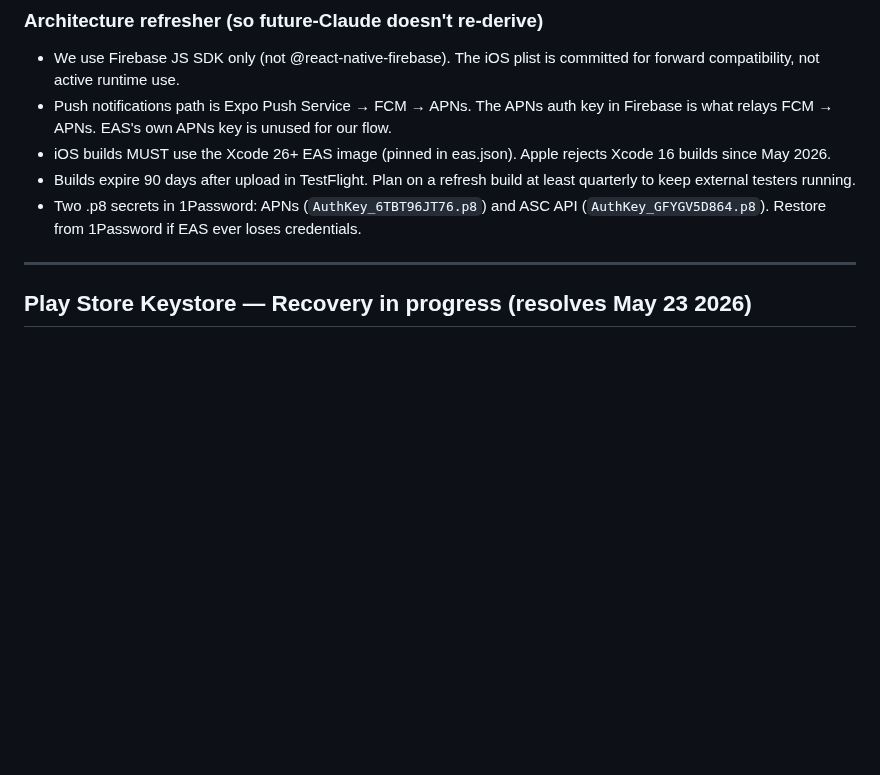
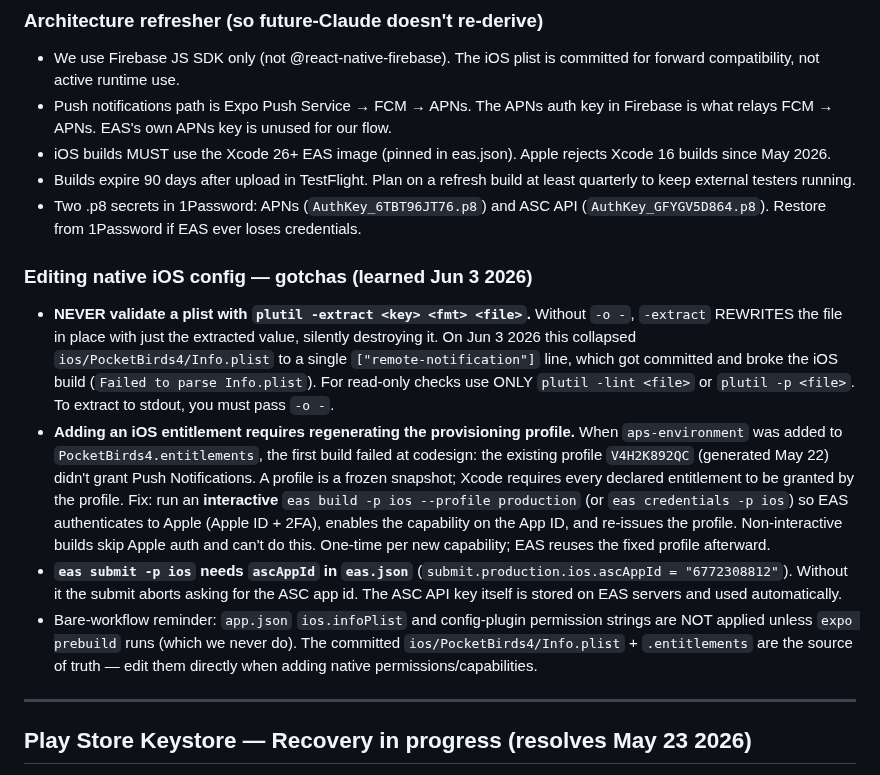
Before and after one commit to akeats97/PocketBirdsMVP, a Markdown page: CLAUDE.md, the part around the change. Rendered like a GitHub page; blank space fills up the shorter version.

Commit message:
Document native iOS config gotchas (plutil, profile regen, ascAppId)
Co-Authored-By: Claude Opus 4.8 (1M context) <noreply@anthropic.com>

```diff
--- a/CLAUDE.md
+++ b/CLAUDE.md
@@ -194,6 +194,13 @@ Goal: ship PocketBirds to friends' iPhones via TestFlight. Bundle ID `com.akeats
 - Builds expire 90 days after upload in TestFlight. Plan on a refresh build at least quarterly to keep external testers running.
 - Two .p8 secrets in 1Password: APNs (`AuthKey_6TBT96JT76.p8`) and ASC API (`AuthKey_GFYGV5D864.p8`). Restore from 1Password if EAS ever loses credentials.
 
+### Editing native iOS config — gotchas (learned Jun 3 2026)
+
+- **NEVER validate a plist with `plutil -extract <key> <fmt> <file>`.** Without `-o -`, `-extract` REWRITES the file in place with just the extracted value, silently destroying it. On Jun 3 2026 this collapsed `ios/PocketBirds4/Info.plist` to a single `["remote-notification"]` line, which got committed and broke the iOS build (`Failed to parse Info.plist`). For read-only checks use ONLY `plutil -lint <file>` or `plutil -p <file>`. To extract to stdout, you must pass `-o -`.
+- **Adding an iOS entitlement requires regenerating the provisioning profile.** When `aps-environment` was added to `PocketBirds4.entitlements`, the first build failed at codesign: the existing profile `V4H2K892QC` (generated May 22) didn't grant Push Notifications. A profile is a frozen snapshot; Xcode requires every declared entitlement to be granted by the profile. Fix: run an **interactive** `eas build -p ios --profile production` (or `eas credentials -p ios`) so EAS authenticates to Apple (Apple ID + 2FA), enables the capability on the App ID, and re-issues the profile. Non-interactive builds skip Apple auth and can't do this. One-time per new capability; EAS reuses the fixed profile afterward.
+- **`eas submit -p ios` needs `ascAppId` in `eas.json`** (`submit.production.ios.ascAppId = "6772308812"`). Without it the submit aborts asking for the ASC app id. The ASC API key itself is stored on EAS servers and used automatically.
+- Bare-workflow reminder: `app.json` `ios.infoPlist` and config-plugin permission strings are NOT applied unless `expo prebuild` runs (which we never do). The committed `ios/PocketBirds4/Info.plist` + `.entitlements` are the source of truth — edit them directly when adding native permissions/capabilities.
+
 ---
 
 ## Play Store Keystore — Recovery in progress (resolves May 23 2026)
```
